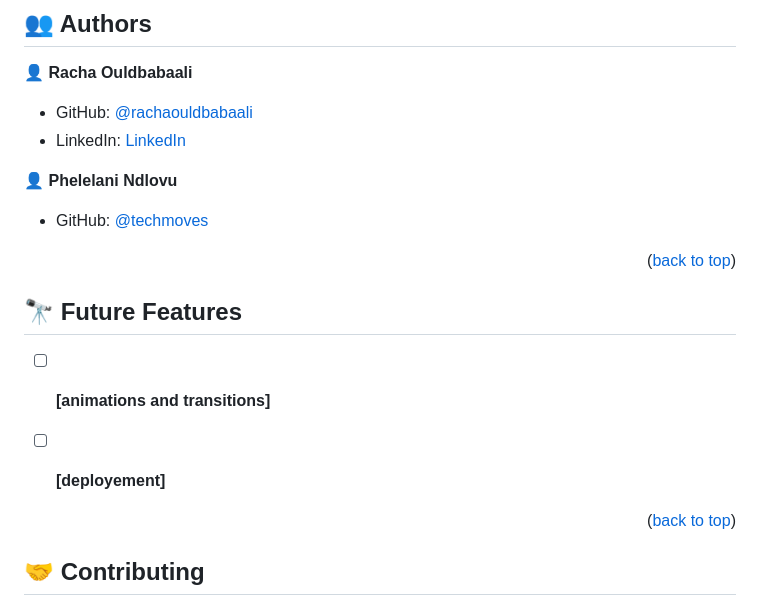
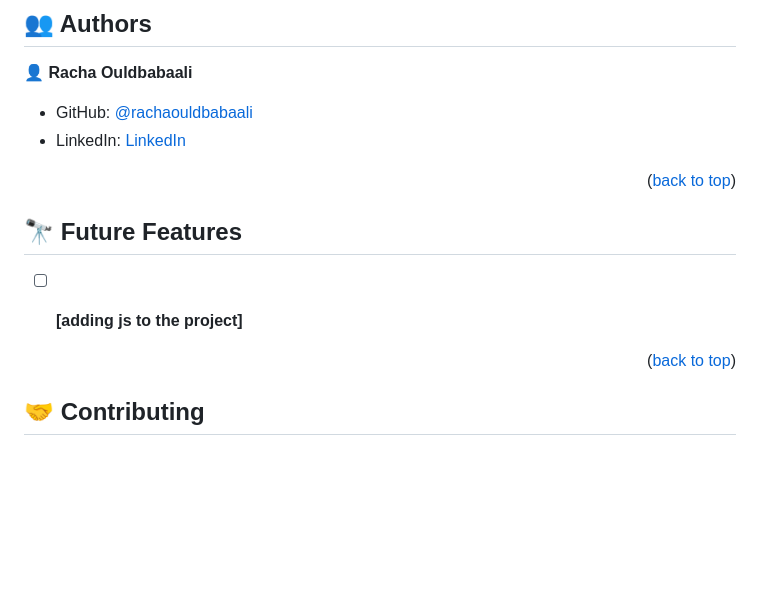
Before and after one commit to rachaouldbabaali/Portfolio-setup-and-mobile-first, a Markdown page: README.md, the part around the change printed below. GitHub-like rendering; blank space fills up the shorter version.

```diff
--- a/README.md
+++ b/README.md
@@ -172,9 +172,6 @@ You can deploy this project using: github page's
 - LinkedIn: [LinkedIn](https://www.linkedin.com/in/racha-ouldbabaali-25122877/)
 
 
-👤 **Phelelani Ndlovu**
-
-- GitHub: [@techmoves](https://github.com/techmoves)
 
 
 <p align="right">(<a href="#readme-top">back to top</a>)</p>
@@ -184,8 +181,7 @@ You can deploy this project using: github page's
 ## 🔭 Future Features <a name="future-features"></a>
 
 
-- [ ] **[animations and transitions]**
-- [ ] **[deployement]**
+- [ ] **[adding js to the project]**
 
 
 <p align="right">(<a href="#readme-top">back to top</a>)</p>
```
Also changed, not shown: other parts of README.md (+1 -1 lines).
